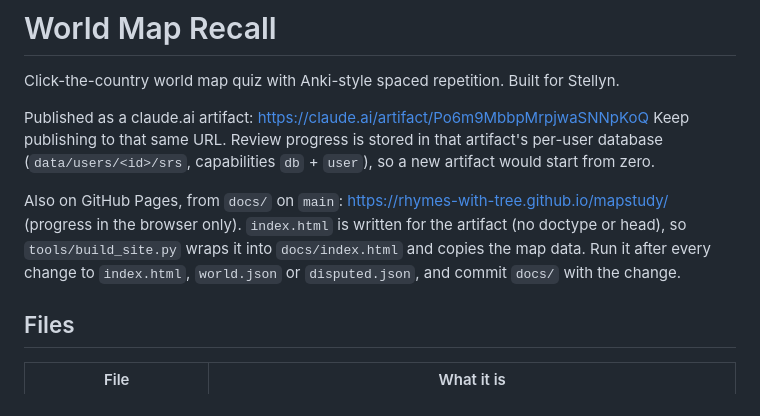
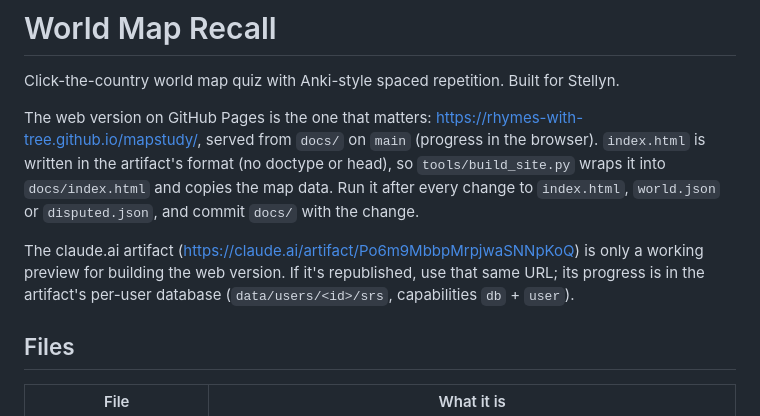
Before and after one commit to rhymes-with-tree/mapstudy, a Markdown page: CLAUDE.md, the part around the change. Drawn GitHub-style.

Commit message:
CLAUDE.md: the web version is the main one
The artifact is only a preview for building it.

Co-Authored-By: Claude Opus 5.5 <noreply@anthropic.com>
Claude-Session: https://claude.ai/code/session_01Drb3GY75bKg91ZtVCNReTh

```diff
--- a/CLAUDE.md
+++ b/CLAUDE.md
@@ -2,10 +2,9 @@
 
 Click-the-country world map quiz with Anki-style spaced repetition. Built for Stellyn.
 
-Published as a claude.ai artifact: https://claude.ai/artifact/Po6m9MbbpMrpjwaSNNpKoQ
-Keep publishing to that same URL. Review progress is stored in that artifact's per-user database (`data/users/<id>/srs`, capabilities `db` + `user`), so a new artifact would start from zero.
+The web version on GitHub Pages is the one that matters: https://rhymes-with-tree.github.io/mapstudy/, served from `docs/` on `main` (progress in the browser). `index.html` is written in the artifact's format (no doctype or head), so `tools/build_site.py` wraps it into `docs/index.html` and copies the map data. Run it after every change to `index.html`, `world.json` or `disputed.json`, and commit `docs/` with the change.
 
-Also on GitHub Pages, from `docs/` on `main`: https://rhymes-with-tree.github.io/mapstudy/ (progress in the browser only). `index.html` is written for the artifact (no doctype or head), so `tools/build_site.py` wraps it into `docs/index.html` and copies the map data. Run it after every change to `index.html`, `world.json` or `disputed.json`, and commit `docs/` with the change.
+The claude.ai artifact (https://claude.ai/artifact/Po6m9MbbpMrpjwaSNNpKoQ) is only a working preview for building the web version. If it's republished, use that same URL; its progress is in the artifact's per-user database (`data/users/<id>/srs`, capabilities `db` + `user`).
 
 ## Files
 
```
